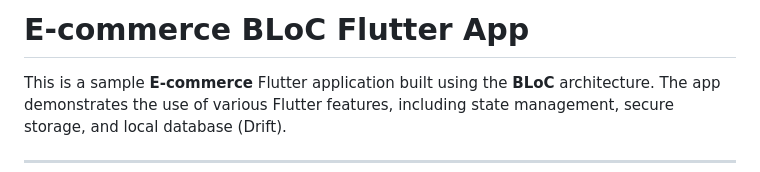
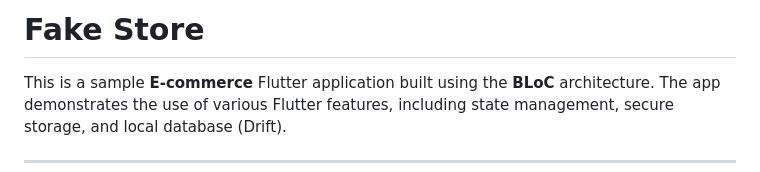
Before and after one commit to tamimsoft/E-commerce-BLoC, a Markdown page: README.md, the part around the change. Rendered like a GitHub page.

```diff
--- a/README.md
+++ b/README.md
@@ -1,4 +1,4 @@
-# E-commerce BLoC Flutter App
+# Fake Store
 
 This is a sample **E-commerce** Flutter application built using the **BLoC** architecture. The app demonstrates the use of various Flutter features, including state management, secure storage, and local database (Drift).
 
```
